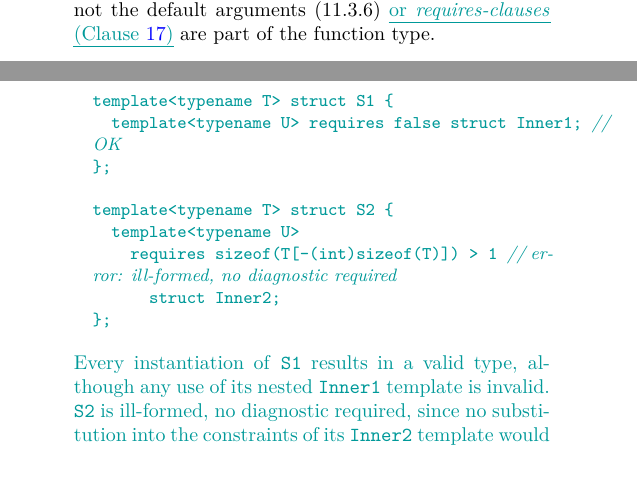
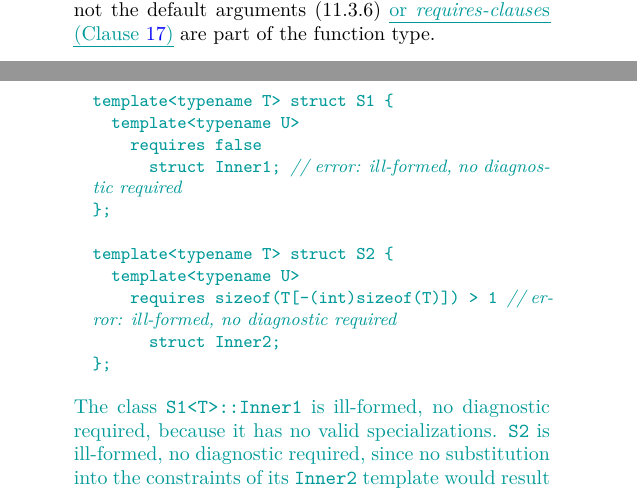
Before and after one commit to cplusplus/concepts-ts, a LaTeX book (src/ts.tex, which reads src/declarators.tex, src/templates.tex): two parts of pages 23 and 51 of 64, joined at a grey line, cut so that both start at the same text, the shorter picture padded with empty space. Compiled offline with pdfLaTeX; a LaTeX package or settings file that is missing is left out.

Commit message:
Cleanups.

```diff
--- a/src/declarators.tex
+++ b/src/declarators.tex
@@ -166,100 +165,6 @@ in the \Cpp Standard.
 The return type, the parameter-type-list, the \grammarterm{ref-qualifier},
 the \grammarterm{cv-qualifier-seq}, and the exception specification, but not
 the default arguments (\cxxref{dcl.fct.default})
-\added{or \grammarterm{requires-clauses} (Clause~\ref{temp})}
+\added{or \grammarterm{requires-clause}{s} (Clause~\ref{temp})}
 are part of the function type.
 \end{quote}
-
-
-
-
-\begin{comment}
-Add the following paragraphs after paragraph 17.
-
-\begin{quote}
-\begin{addedblock}
-\pnum
-An \defn{abbreviated function template} is a function declaration whose
-parameter-type-list includes one or more placeholder types (\ref{dcl.spec.auto}).
-%
-An abbreviated function template declaration declares a function template
-(\ref{temp.fct}) with one invented template parameter for each occurrence
-of a placeholder type in the \grammarterm{parameter-declaration-clause},
-in order of appearance, according to the rules below.
-%
-\enternote
-Template parameters are also invented to deduce the type of a variable
-or the return type of a function when the declared type contains placeholders
-(\ref{dcl.spec.auto.deduct}).
-\exitnote
-
-\pnum
-Each template parameter is invented as follows.
-\begin{itemize}
-\item If the placeholder is designated by the \tcode{auto}
-\grammarterm{type-specifier}, then the invented template
-parameter is a type \grammarterm{template-parameter}.
-
-\item If the placeholder appears in the \grammarterm{decl-specifier-seq} of a
-function parameter pack (\cxxref{temp.variadic}), or the
-\grammarterm{type-specifier-seq} of a \grammarterm{type-id} that is a pack
-expansion, the invented template parameter is a
-template parameter pack.
-\end{itemize}
-
-\pnum
-The adjusted function parameters of an abbreviated function template are derived
-from the \grammarterm{parameter-declaration-clause} by replacing each
-occurrence of a placeholder type with the name of its corresponding invented
-\grammarterm{template-parameter}.
-%
-If the replacement of a placeholder type with the name of a template parameter
-results in an invalid parameter declaration, the program is ill-formed.
-%
-\enternote
-A function template declaration is not considered to be
-equivalent (\ref{temp.over.link}) to its adjusted form,
-so a function template cannot be declared with both forms
-in the same program.
-\exitnote
-%
-\enterexample
-\begin{codeblock}
-template<typename T> class Vec { };
-template<typename T, typename U> class Pair { };
-template<typename... Args> class Tuple { };
-
-void f1(const auto&, auto);
-void f2(Vec<auto*>...);
-void f3(Tuple<auto...>);
-void f4(auto (auto::*)(auto));
-
-// Corresponding adjusted declarations.
-// Each of these is ill-formed, with no diagnostic required, because it
-// is functionally equivalent to the prior declaration but not equivalent.
-template<typename T, typename U> void f1(const T&, U);
-template<typename... T> void f2(Vec<T*>...);
-template<typename... Ts> void f3(Tuple<Ts...>);
-template<typename T, typename U, typename V> void f4(T (U::*)(V));
-\end{codeblock}
-\exitexample
-
-\pnum
-A function template can be an abbreviated function template. The
-invented \grammarterm{template-parameter}{}s are appended to the
-\grammarterm{template-parameter-list} after the explicitly declared
-\grammarterm{template-parameter}{}s.
-
-\enterexample
-\begin{codeblock}
-template<typename T, int N> class Array { };
-
-template<int N> void f(Array<auto, N>*);
-// Adjusted form:
-template<int N, typename T> void f(Array<T, N>*);
-\end{codeblock}
-\exitexample
-\end{addedblock}
-\end{quote}
-
-\end{comment}
--- a/src/templates.tex
+++ b/src/templates.tex
@@ -1016,7 +1016,9 @@ constructor (\cxxref{class.ctor}).
 \enterexample
 \begin{codeblock}
 template<typename T> struct S1 {
-  template<typename U> requires false struct Inner1; // OK
+  template<typename U>
+    requires false
+      struct Inner1; // error: ill-formed, no diagnostic required
 };
 
 template<typename T> struct S2 {
@@ -1025,8 +1027,8 @@ template<typename T> struct S2 {
       struct Inner2;
 };
 \end{codeblock}
-Every instantiation of \tcode{S1} results in a valid type, although any use
-of its nested \tcode{Inner1} template is invalid.
+The class \tcode{S1<T>::Inner1} is ill-formed, no diagnostic required, because
+it has no valid specializations.
 %
 \tcode{S2} is ill-formed, no diagnostic required, since no substitution into
 the constraints of its \tcode{Inner2} template would result in a valid
```
Also changed, not shown: src/declarators.tex (3 more changed lines).
